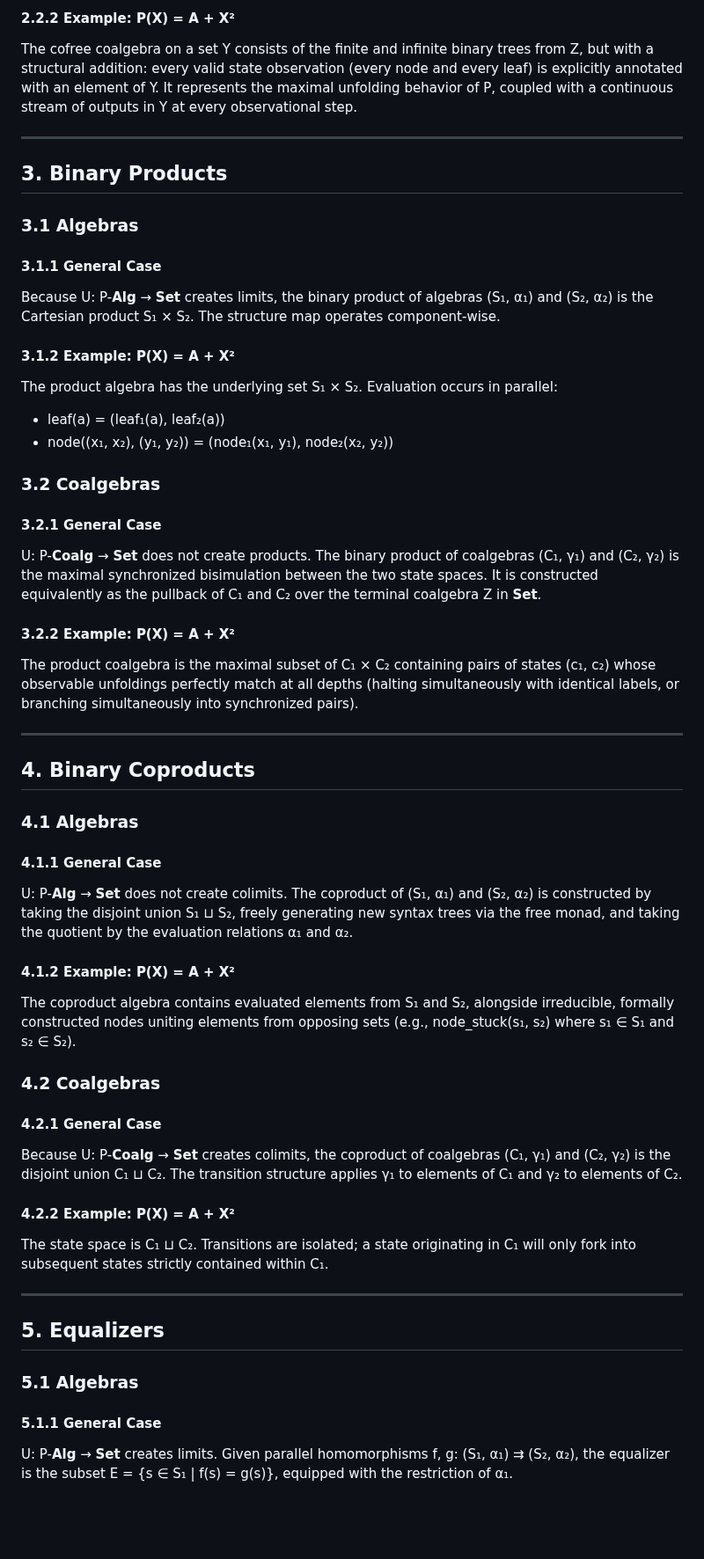
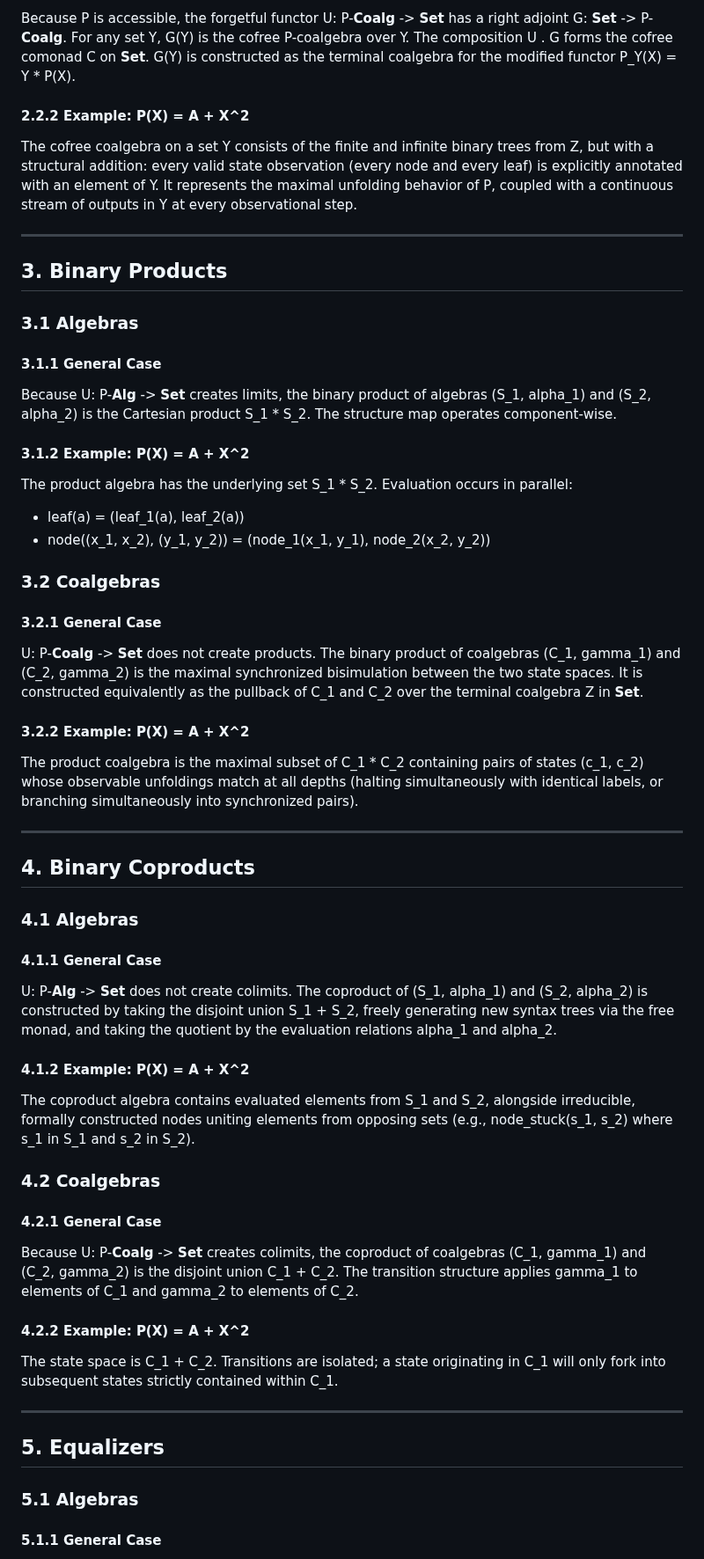
Before and after one commit to anoma/geb, a Markdown page: geb-lean/docs/polynomial-algebra-coalgebra-categories.md, the part around one of its changes. Shown at 88% size. GitHub-like rendering; blank space fills up the shorter version.

```diff
--- a/geb-lean/docs/polynomial-algebra-coalgebra-categories.md
+++ b/geb-lean/docs/polynomial-algebra-coalgebra-categories.md
@@ -43,50 +93,106 @@ Because P is accessible, the forgetful functor U: P-**Coalg** → **Set** has a
 
-#### 2.2.2 Example: P(X) = A + X²
-The cofree coalgebra on a set Y consists of the finite and infinite binary trees from Z, but with a structural addition: every valid state observation (every node and every leaf) is explicitly annotated with an element of Y. It represents the maximal unfolding behavior of P, coupled with a continuous stream of outputs in Y at every observational step.
+Because P is accessible, the forgetful functor
+U: P-**Coalg** -> **Set** has a right adjoint
+G: **Set** -> P-**Coalg**. For any set Y, G(Y) is the
+cofree P-coalgebra over Y. The composition U . G forms
+the cofree comonad C on **Set**. G(Y) is constructed as
+the terminal coalgebra for the modified functor
+P_Y(X) = Y * P(X).
+
+#### 2.2.2 Example: P(X) = A + X^2
+
+The cofree coalgebra on a set Y consists of the finite
+and infinite binary trees from Z, but with a structural
+addition: every valid state observation (every node and
+every leaf) is explicitly annotated with an element of Y.
+It represents the maximal unfolding behavior of P,
+coupled with a continuous stream of outputs in Y at every
+observational step.
 
 ---
 
 ## 3. Binary Products
 
 ### 3.1 Algebras
+
 #### 3.1.1 General Case
-Because U: P-**Alg** → **Set** creates limits, the binary product of algebras (S₁, α₁) and (S₂, α₂) is the Cartesian product S₁ × S₂. The structure map operates component-wise.
 
-#### 3.1.2 Example: P(X) = A + X²
-The product algebra has the underlying set S₁ × S₂. Evaluation occurs in parallel:
-* leaf(a) = (leaf₁(a), leaf₂(a))
-* node((x₁, x₂), (y₁, y₂)) = (node₁(x₁, y₁), node₂(x₂, y₂))
+Because U: P-**Alg** -> **Set** creates limits, the
+binary product of algebras (S_1, alpha_1) and
+(S_2, alpha_2) is the Cartesian product S_1 * S_2. The
+structure map operates component-wise.
+
+#### 3.1.2 Example: P(X) = A + X^2
+
+The product algebra has the underlying set S_1 * S_2.
+Evaluation occurs in parallel:
+
+- leaf(a) = (leaf_1(a), leaf_2(a))
+- node((x_1, x_2), (y_1, y_2)) =
+  (node_1(x_1, y_1), node_2(x_2, y_2))
 
 ### 3.2 Coalgebras
+
 #### 3.2.1 General Case
-U: P-**Coalg** → **Set** does not create products. The binary product of coalgebras (C₁, γ₁) and (C₂, γ₂) is the maximal synchronized bisimulation between the two state spaces. It is constructed equivalently as the pullback of C₁ and C₂ over the terminal coalgebra Z in **Set**.
 
-#### 3.2.2 Example: P(X) = A + X²
-The product coalgebra is the maximal subset of C₁ × C₂ containing pairs of states (c₁, c₂) whose observable unfoldings perfectly match at all depths (halting simultaneously with identical labels, or branching simultaneously into synchronized pairs).
+U: P-**Coalg** -> **Set** does not create products. The
+binary product of coalgebras (C_1, gamma_1) and
+(C_2, gamma_2) is the maximal synchronized bisimulation
+between the two state spaces. It is constructed
+equivalently as the pullback of C_1 and C_2 over the
+terminal coalgebra Z in **Set**.
+
+#### 3.2.2 Example: P(X) = A + X^2
+
+The product coalgebra is the maximal subset of C_1 * C_2
+containing pairs of states (c_1, c_2) whose observable
+unfoldings match at all depths (halting simultaneously
+with identical labels, or branching simultaneously into
+synchronized pairs).
 
 ---
 
 ## 4. Binary Coproducts
 
 ### 4.1 Algebras
+
 #### 4.1.1 General Case
-U: P-**Alg** → **Set** does not create colimits. The coproduct of (S₁, α₁) and (S₂, α₂) is constructed by taking the disjoint union S₁ ⊔ S₂, freely generating new syntax trees via the free monad, and taking the quotient by the evaluation relations α₁ and α₂.
 
-#### 4.1.2 Example: P(X) = A + X²
-The coproduct algebra contains evaluated elements from S₁ and S₂, alongside irreducible, formally constructed nodes uniting elements from opposing sets (e.g., node_stuck(s₁, s₂) where s₁ ∈ S₁ and s₂ ∈ S₂).
+U: P-**Alg** -> **Set** does not create colimits. The
+coproduct of (S_1, alpha_1) and (S_2, alpha_2) is
+constructed by taking the disjoint union S_1 + S_2,
+freely generating new syntax trees via the free monad,
+and taking the quotient by the evaluation relations
+alpha_1 and alpha_2.
+
+#### 4.1.2 Example: P(X) = A + X^2
+
+The coproduct algebra contains evaluated elements from
+S_1 and S_2, alongside irreducible, formally constructed
+nodes uniting elements from opposing sets (e.g.,
+node_stuck(s_1, s_2) where s_1 in S_1 and s_2 in S_2).
 
 ### 4.2 Coalgebras
+
 #### 4.2.1 General Case
-Because U: P-**Coalg** → **Set** creates colimits, the coproduct of coalgebras (C₁, γ₁) and (C₂, γ₂) is the disjoint union C₁ ⊔ C₂. The transition structure applies γ₁ to elements of C₁ and γ₂ to elements of C₂.
 
-#### 4.2.2 Example: P(X) = A + X²
-The state space is C₁ ⊔ C₂. Transitions are isolated; a state originating in C₁ will only fork into subsequent states strictly contained within C₁.
+Because U: P-**Coalg** -> **Set** creates colimits, the
+coproduct of coalgebras (C_1, gamma_1) and
+(C_2, gamma_2) is the disjoint union C_1 + C_2. The
+transition structure applies gamma_1 to elements of C_1
+and gamma_2 to elements of C_2.
+
+#### 4.2.2 Example: P(X) = A + X^2
+
+The state space is C_1 + C_2. Transitions are isolated;
+a state originating in C_1 will only fork into subsequent
+states strictly contained within C_1.
 
 ---
 
 ## 5. Equalizers
 
 ### 5.1 Algebras
+
 #### 5.1.1 General Case
-U: P-**Alg** → **Set** creates limits. Given parallel homomorphisms f, g: (S₁, α₁) ⇉ (S₂, α₂), the equalizer is the subset E = {s ∈ S₁ | f(s) = g(s)}, equipped with the restriction of α₁.
 
```
Also changed, not shown: other parts of geb-lean/docs/polynomial-algebra-coalgebra-categories.md (+211 -48 lines).
